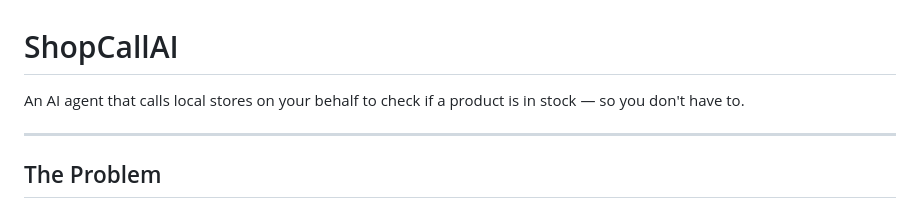
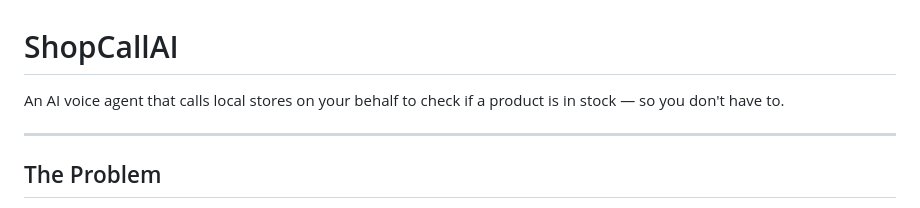
Before and after one commit to soumithganji/ShopCallAI, a Markdown page: README.md, the part around the change. GitHub-like rendering.

```diff
--- a/README.md
+++ b/README.md
@@ -1,6 +1,6 @@
 # ShopCallAI
 
-An AI agent that calls local stores on your behalf to check if a product is in stock — so you don't have to.
+An AI voice agent that calls local stores on your behalf to check if a product is in stock — so you don't have to.
 
 ---
 
```
